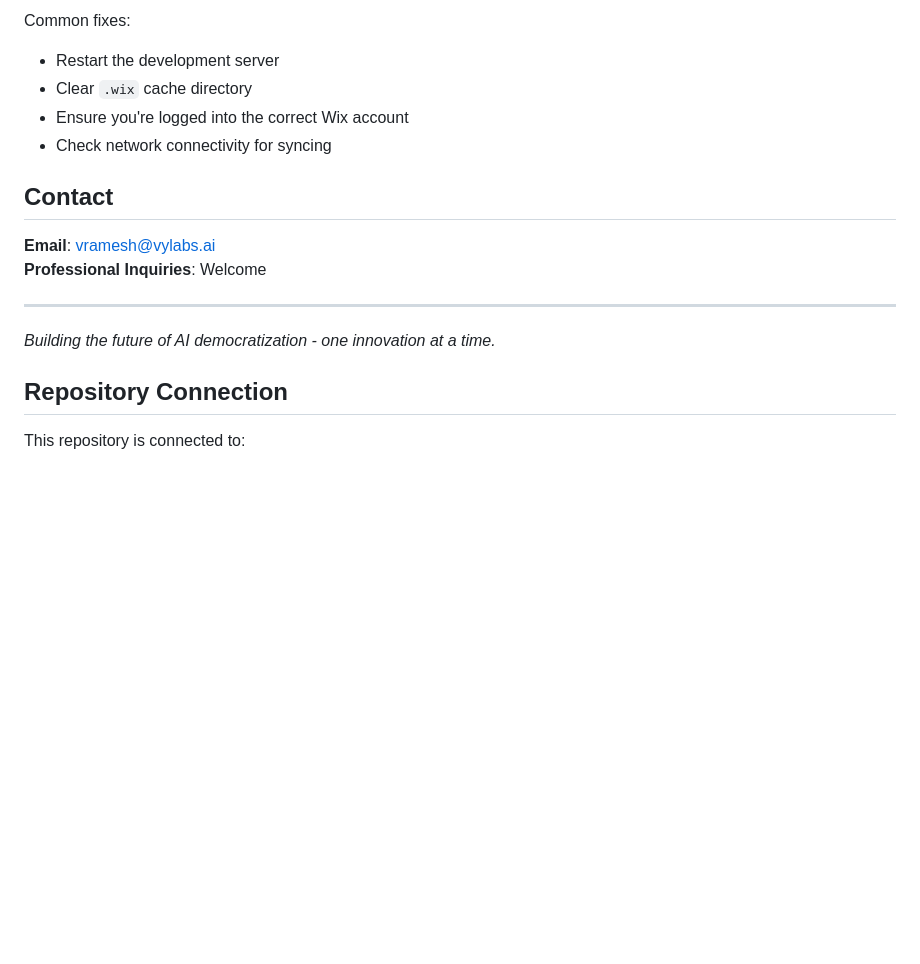
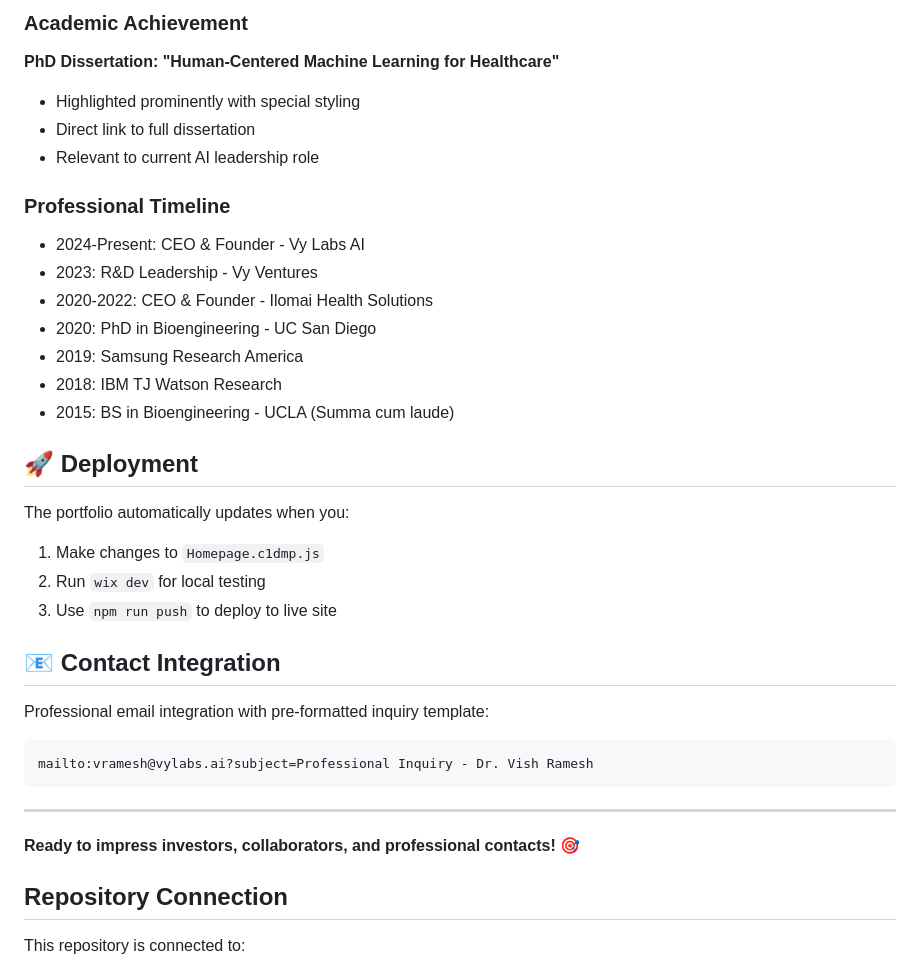
Before and after one commit to vishrmsh/personal_website, a Markdown page: README.md, the part around one of its changes. Drawn GitHub-style; blank space fills up the shorter version.

````diff
--- a/README.md
+++ b/README.md
@@ -73,18 +64,36 @@ If you encounter issues with `wix dev`:
 
-Common fixes:
-- Restart the development server
-- Clear `.wix` cache directory
-- Ensure you're logged into the correct Wix account
-- Check network connectivity for syncing
+### Academic Achievement
+**PhD Dissertation: "Human-Centered Machine Learning for Healthcare"**
+- Highlighted prominently with special styling
+- Direct link to full dissertation
+- Relevant to current AI leadership role
 
-## Contact
+### Professional Timeline
+- 2024-Present: CEO & Founder - Vy Labs AI
+- 2023: R&D Leadership - Vy Ventures
+- 2020-2022: CEO & Founder - Ilomai Health Solutions
+- 2020: PhD in Bioengineering - UC San Diego
+- 2019: Samsung Research America
+- 2018: IBM TJ Watson Research
+- 2015: BS in Bioengineering - UCLA (Summa cum laude)
 
-**Email**: vramesh@vylabs.ai
-**Professional Inquiries**: Welcome
+## 🚀 Deployment
+
+The portfolio automatically updates when you:
+1. Make changes to `Homepage.c1dmp.js`
+2. Run `wix dev` for local testing
+3. Use `npm run push` to deploy to live site
+
+## 📧 Contact Integration
+
+Professional email integration with pre-formatted inquiry template:
+```
+mailto:vramesh@vylabs.ai?subject=Professional Inquiry - Dr. Vish Ramesh
+```
 
 ---
 
-*Building the future of AI democratization - one innovation at a time.*
+**Ready to impress investors, collaborators, and professional contacts!** 🎯
 
 ## Repository Connection
 
````
Also changed, not shown: other parts of README.md (+45 -54 lines).
